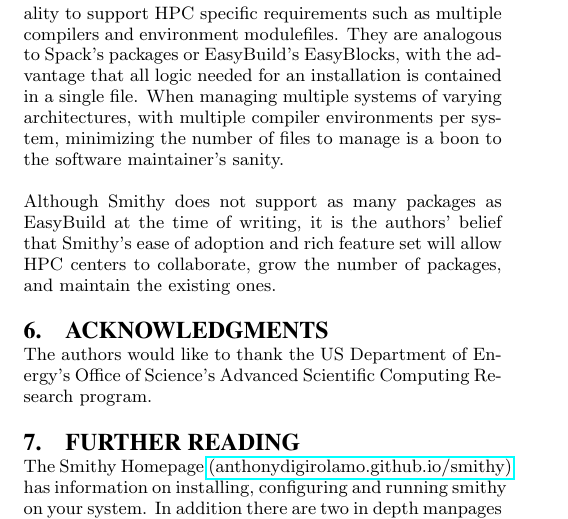
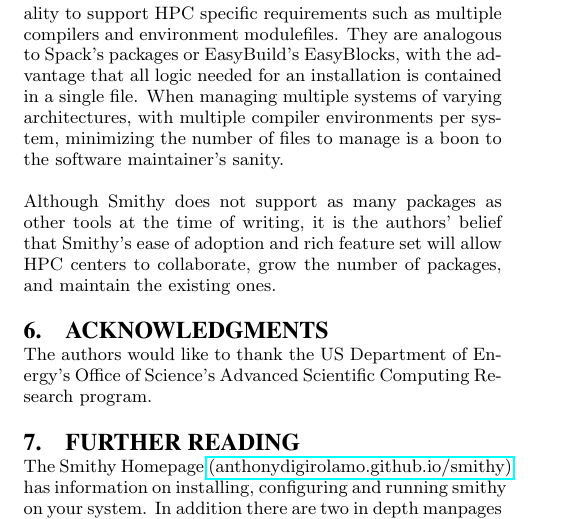
Before and after one commit to AnthonyDiGirolamo/smithy_paper, a LaTeX paper (sc_paper.tex): part of one column of page 6 of 9, cut so that both start at the same text. Compiled offline with pdfLaTeX.

Commit message:
slight phrase changing

```diff
--- a/sc_paper.tex
+++ b/sc_paper.tex
@@ -785,7 +785,7 @@
 minimizing the number of files to manage is a boon to the software maintainer's
 sanity.
 
-Although Smithy does not support as many packages as EasyBuild at the time of
+Although Smithy does not support as many packages as other tools at the time of
 writing, it is the authors' belief that Smithy's ease of adoption and rich
 feature set will allow HPC centers to collaborate, grow the number of packages,
 and maintain the existing ones.
```
Also changed, not shown: sc_paper.pdf.
